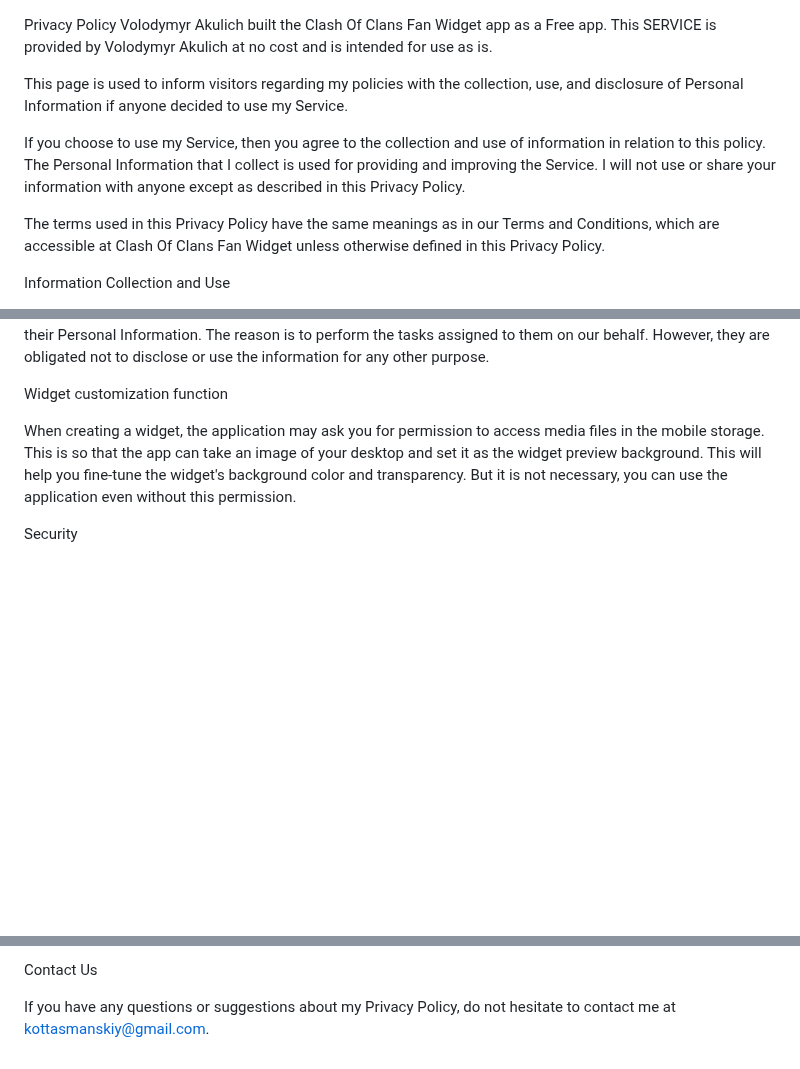
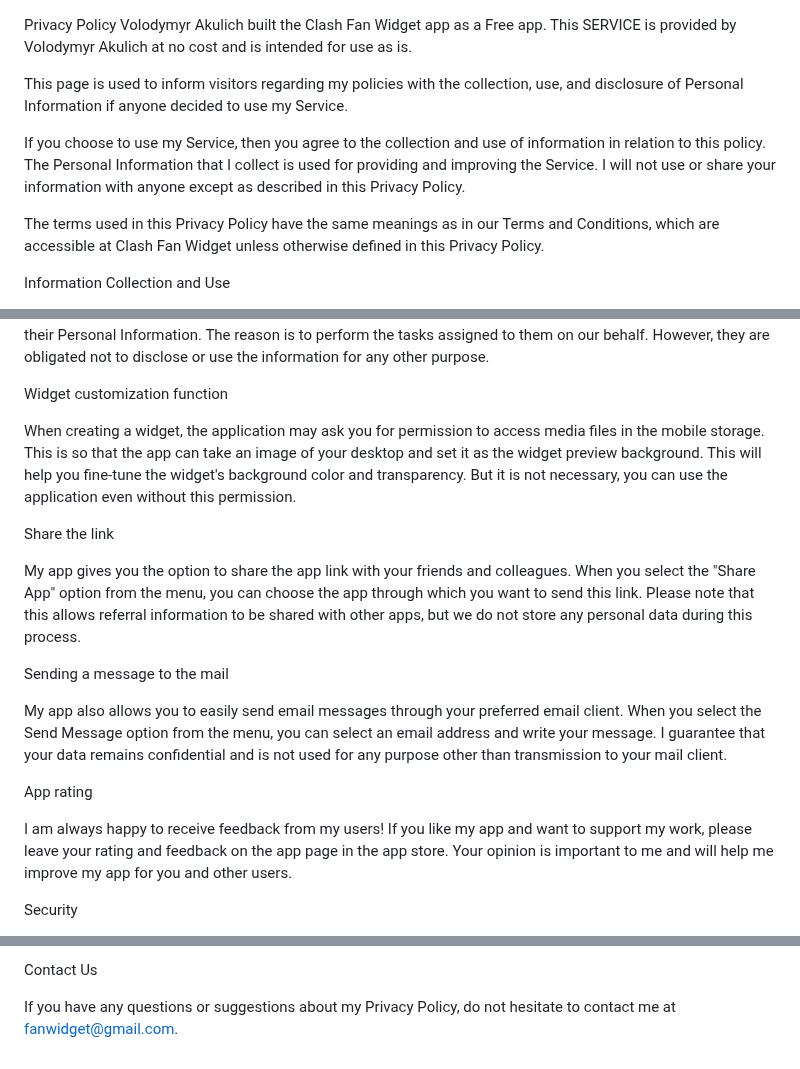
Before and after one commit to tasmanskiykot/Clash-of-Clans-Fan-Widget-Provice-Police, a Markdown page: README.md, 3 parts joined by grey strips. GitHub-like rendering; blank space fills up the shorter version.

```diff
--- a/README.md
+++ b/README.md
@@ -1,11 +1,11 @@
 Privacy Policy
-Volodymyr Akulich built the Clash Of Clans Fan Widget app as a Free app. This SERVICE is provided by Volodymyr Akulich at no cost and is intended for use as is.
+Volodymyr Akulich built the Clash Fan Widget app as a Free app. This SERVICE is provided by Volodymyr Akulich at no cost and is intended for use as is.
 
 This page is used to inform visitors regarding my policies with the collection, use, and disclosure of Personal Information if anyone decided to use my Service.
 
 If you choose to use my Service, then you agree to the collection and use of information in relation to this policy. The Personal Information that I collect is used for providing and improving the Service. I will not use or share your information with anyone except as described in this Privacy Policy.
 
-The terms used in this Privacy Policy have the same meanings as in our Terms and Conditions, which are accessible at Clash Of Clans Fan Widget unless otherwise defined in this Privacy Policy.
+The terms used in this Privacy Policy have the same meanings as in our Terms and Conditions, which are accessible at Clash Fan Widget unless otherwise defined in this Privacy Policy.
 
 Information Collection and Use
 
@@ -41,10 +41,19 @@ I want to inform users of this Service that these third parties have access to t
 
 Widget customization function
 
-When creating a widget, the application may ask you for permission to access media files in the mobile storage.
-This is so that the app can take an image of your desktop and set it as the widget preview background.
-This will help you fine-tune the widget's background color and transparency. But it is not necessary,
-you can use the application even without this permission.
+When creating a widget, the application may ask you for permission to access media files in the mobile storage. This is so that the app can take an image of your desktop and set it as the widget preview background. This will help you fine-tune the widget's background color and transparency. But it is not necessary, you can use the application even without this permission.
+
+Share the link
+
+My app gives you the option to share the app link with your friends and colleagues. When you select the "Share App" option from the menu, you can choose the app through which you want to send this link. Please note that this allows referral information to be shared with other apps, but we do not store any personal data during this process.
+
+Sending a message to the mail
+
+My app also allows you to easily send email messages through your preferred email client. When you select the Send Message option from the menu, you can select an email address and write your message. I guarantee that your data remains confidential and is not used for any purpose other than transmission to your mail client.
+
+App rating
+
+I am always happy to receive feedback from my users! If you like my app and want to support my work, please leave your rating and feedback on the app page in the app store. Your opinion is important to me and will help me improve my app for you and other users.
 
 Security
 
@@ -66,4 +75,4 @@ This policy is effective as of 2022-12-10
 
 Contact Us
 
-If you have any questions or suggestions about my Privacy Policy, do not hesitate to contact me at kottasmanskiy@gmail.com.
+If you have any questions or suggestions about my Privacy Policy, do not hesitate to contact me at fanwidget@gmail.com.
```
Also changed, not shown: other parts of README.md (+1 -1 lines).
